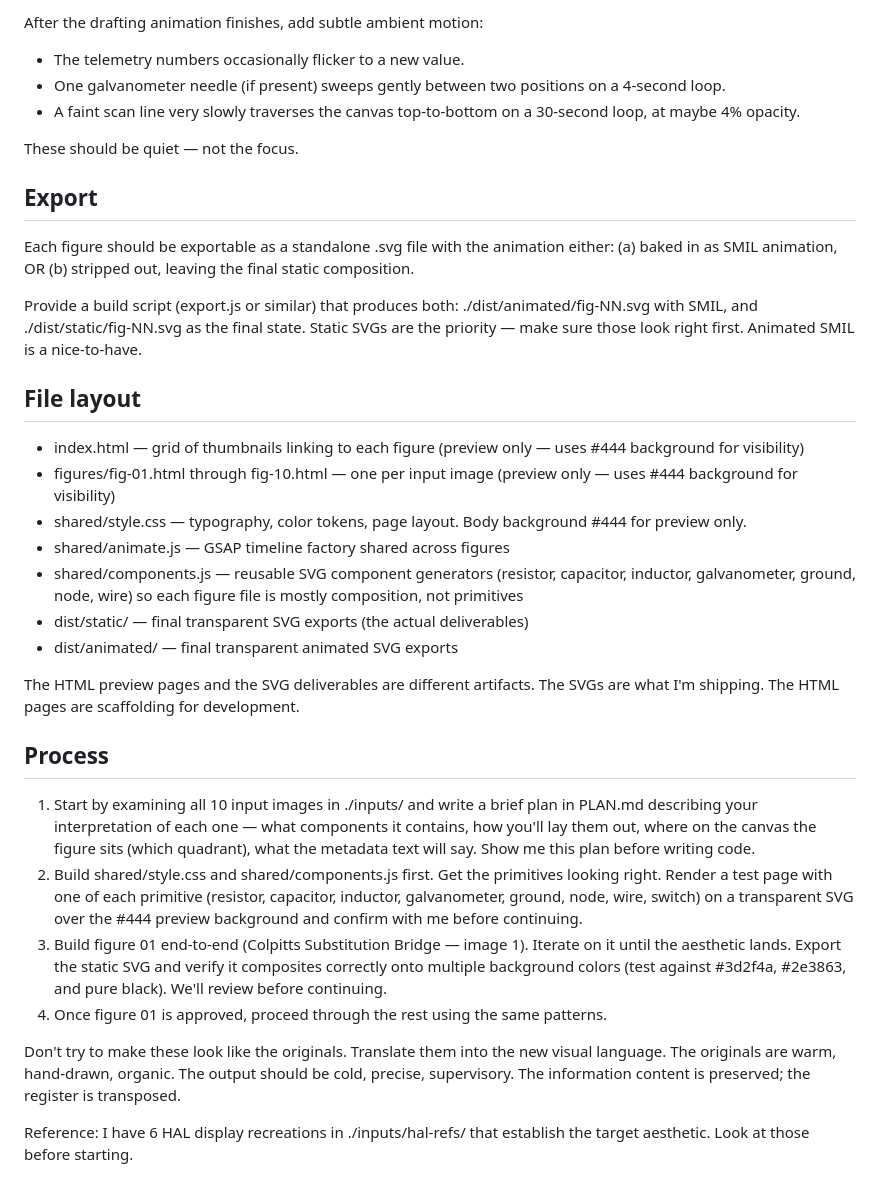
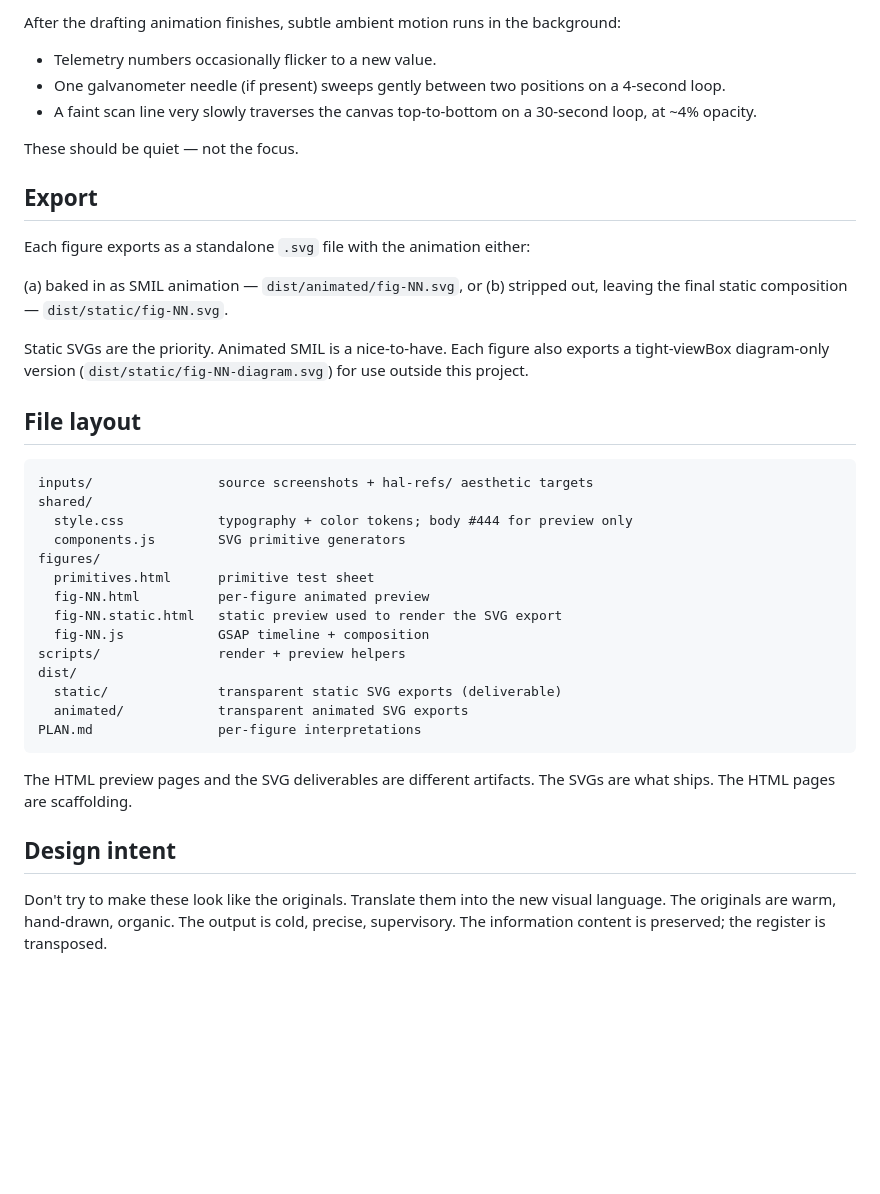
Before and after one commit to halawaykeller/bell-labs-art, a Markdown page: CLAUDE.md, the part around one of its changes. Drawn GitHub-style; blank space fills up the shorter version.

````diff
--- a/CLAUDE.md
+++ b/CLAUDE.md
@@ -47,38 +52,42 @@ Use GSAP for orchestration. Use the DrawSVGPlugin where it helps — but if it's
 
-After the drafting animation finishes, add subtle ambient motion:
-- The telemetry numbers occasionally flicker to a new value.
+After the drafting animation finishes, subtle ambient motion runs in the background:
+
+- Telemetry numbers occasionally flicker to a new value.
 - One galvanometer needle (if present) sweeps gently between two positions on a 4-second loop.
-- A faint scan line very slowly traverses the canvas top-to-bottom on a 30-second loop, at maybe 4% opacity.
+- A faint scan line very slowly traverses the canvas top-to-bottom on a 30-second loop, at ~4% opacity.
 
 These should be quiet — not the focus.
 
 ## Export
 
-Each figure should be exportable as a standalone .svg file with the animation either:
-(a) baked in as SMIL animation, OR
-(b) stripped out, leaving the final static composition.
+Each figure exports as a standalone `.svg` file with the animation either:
 
-Provide a build script (export.js or similar) that produces both: ./dist/animated/fig-NN.svg with SMIL, and ./dist/static/fig-NN.svg as the final state. Static SVGs are the priority — make sure those look right first. Animated SMIL is a nice-to-have.
+(a) baked in as SMIL animation — `dist/animated/fig-NN.svg`, or
+(b) stripped out, leaving the final static composition — `dist/static/fig-NN.svg`.
+
+Static SVGs are the priority. Animated SMIL is a nice-to-have. Each figure also exports a tight-viewBox diagram-only version (`dist/static/fig-NN-diagram.svg`) for use outside this project.
 
 ## File layout
 
-- index.html — grid of thumbnails linking to each figure (preview only — uses #444 background for visibility)
-- figures/fig-01.html through fig-10.html — one per input image (preview only — uses #444 background for visibility)
-- shared/style.css — typography, color tokens, page layout. Body background #444 for preview only.
-- shared/animate.js — GSAP timeline factory shared across figures
-- shared/components.js — reusable SVG component generators (resistor, capacitor, inductor, galvanometer, ground, node, wire) so each figure file is mostly composition, not primitives
-- dist/static/ — final transparent SVG exports (the actual deliverables)
-- dist/animated/ — final transparent animated SVG exports
+```
+inputs/                source screenshots + hal-refs/ aesthetic targets
+shared/
+  style.css            typography + color tokens; body #444 for preview only
+  components.js        SVG primitive generators
+figures/
+  primitives.html      primitive test sheet
+  fig-NN.html          per-figure animated preview
+  fig-NN.static.html   static preview used to render the SVG export
+  fig-NN.js            GSAP timeline + composition
+scripts/               render + preview helpers
+dist/
+  static/              transparent static SVG exports (deliverable)
+  animated/            transparent animated SVG exports
+PLAN.md                per-figure interpretations
+```
 
-The HTML preview pages and the SVG deliverables are different artifacts. The SVGs are what I'm shipping. The HTML pages are scaffolding for development.
+The HTML preview pages and the SVG deliverables are different artifacts. The SVGs are what ships. The HTML pages are scaffolding.
 
-## Process
+## Design intent
 
-1. Start by examining all 10 input images in ./inputs/ and write a brief plan in PLAN.md describing your interpretation of each one — what components it contains, how you'll lay them out, where on the canvas the figure sits (which quadrant), what the metadata text will say. Show me this plan before writing code.
-2. Build shared/style.css and shared/components.js first. Get the primitives looking right. Render a test page with one of each primitive (resistor, capacitor, inductor, galvanometer, ground, node, wire, switch) on a transparent SVG over the #444 preview background and confirm with me before continuing.
-3. Build figure 01 end-to-end (Colpitts Substitution Bridge — image 1). Iterate on it until the aesthetic lands. Export the static SVG and verify it composites correctly onto multiple background colors (test against #3d2f4a, #2e3863, and pure black). We'll review before continuing.
-4. Once figure 01 is approved, proceed through the rest using the same patterns.
-
-Don't try to make these look like the originals. Translate them into the new visual language. The originals are warm, hand-drawn, organic. The output should be cold, precise, supervisory. The information content is preserved; the register is transposed.
-
-Reference: I have 6 HAL display recreations in ./inputs/hal-refs/ that establish the target aesthetic. Look at those before starting.
+Don't try to make these look like the originals. Translate them into the new visual language. The originals are warm, hand-drawn, organic. The output is cold, precise, supervisory. The information content is preserved; the register is transposed.
````
Also changed, not shown: other parts of CLAUDE.md (+33 -28 lines).
